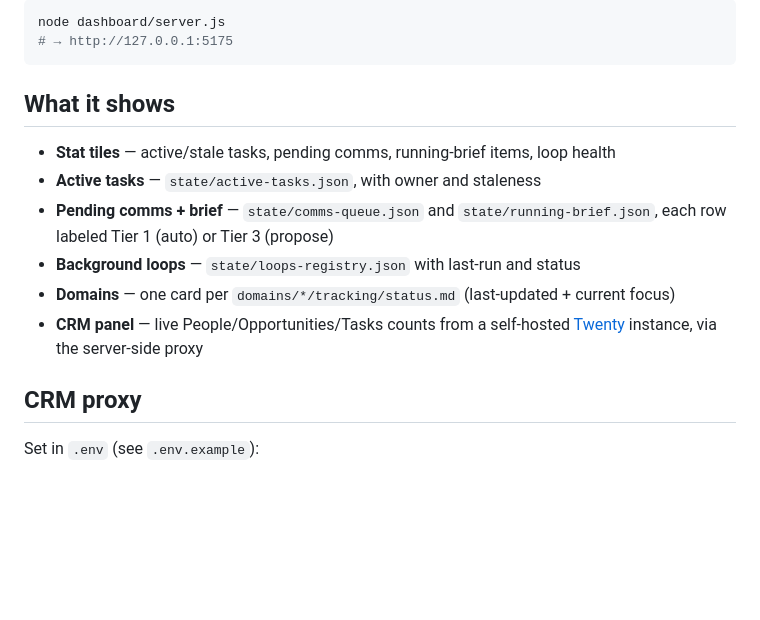
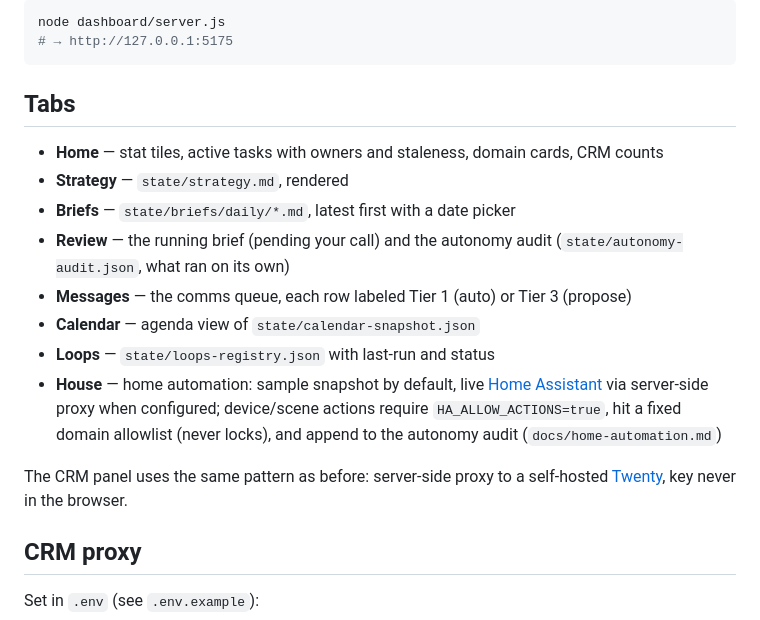
Before and after one commit to cacardinal/laila, a Markdown page: dashboard/README.md, the part around the change. Drawn GitHub-style; blank space fills up the shorter version.

````diff
--- a/dashboard/README.md
+++ b/dashboard/README.md
@@ -7,14 +7,18 @@ node dashboard/server.js
 # → http://127.0.0.1:5175
 ```
 
-## What it shows
+## Tabs
 
-- **Stat tiles** — active/stale tasks, pending comms, running-brief items, loop health
-- **Active tasks** — `state/active-tasks.json`, with owner and staleness
-- **Pending comms + brief** — `state/comms-queue.json` and `state/running-brief.json`, each row labeled Tier 1 (auto) or Tier 3 (propose)
-- **Background loops** — `state/loops-registry.json` with last-run and status
-- **Domains** — one card per `domains/*/tracking/status.md` (last-updated + current focus)
-- **CRM panel** — live People/Opportunities/Tasks counts from a self-hosted [Twenty](https://github.com/twentyhq/twenty) instance, via the server-side proxy
+- **Home** — stat tiles, active tasks with owners and staleness, domain cards, CRM counts
+- **Strategy** — `state/strategy.md`, rendered
+- **Briefs** — `state/briefs/daily/*.md`, latest first with a date picker
+- **Review** — the running brief (pending your call) and the autonomy audit (`state/autonomy-audit.json`, what ran on its own)
+- **Messages** — the comms queue, each row labeled Tier 1 (auto) or Tier 3 (propose)
+- **Calendar** — agenda view of `state/calendar-snapshot.json`
+- **Loops** — `state/loops-registry.json` with last-run and status
+- **House** — home automation: sample snapshot by default, live [Home Assistant](https://www.home-assistant.io/) via server-side proxy when configured; device/scene actions require `HA_ALLOW_ACTIONS=true`, hit a fixed domain allowlist (never locks), and append to the autonomy audit (`docs/home-automation.md`)
+
+The CRM panel uses the same pattern as before: server-side proxy to a self-hosted [Twenty](https://github.com/twentyhq/twenty), key never in the browser.
 
 ## CRM proxy
 
````
Also changed, not shown: README.md (+5 -5 lines), docs/home-automation.md (added, +34 -0 lines), docs/images/calendar-tab.png (added), docs/images/dashboard-dark.png, docs/images/dashboard-light.png, docs/images/house-tab.png (added), 9 other files.
